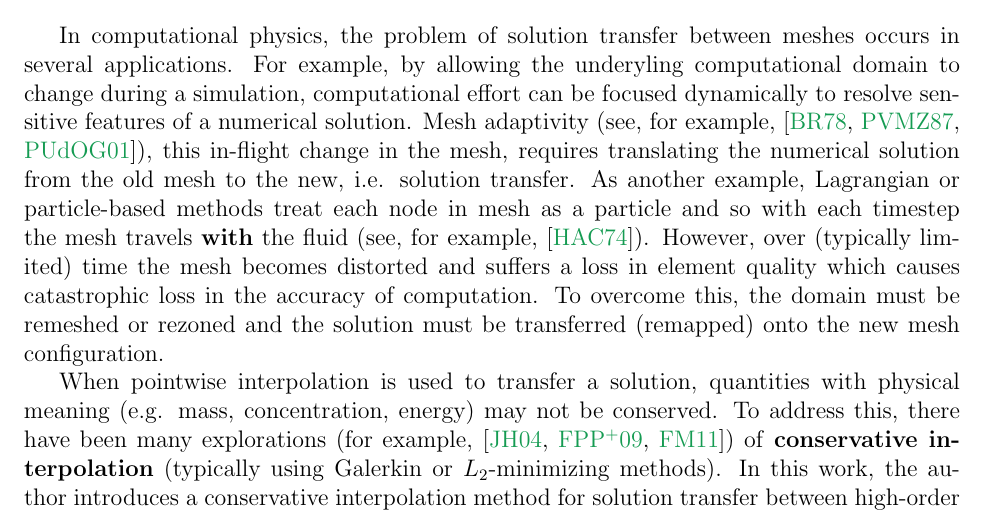
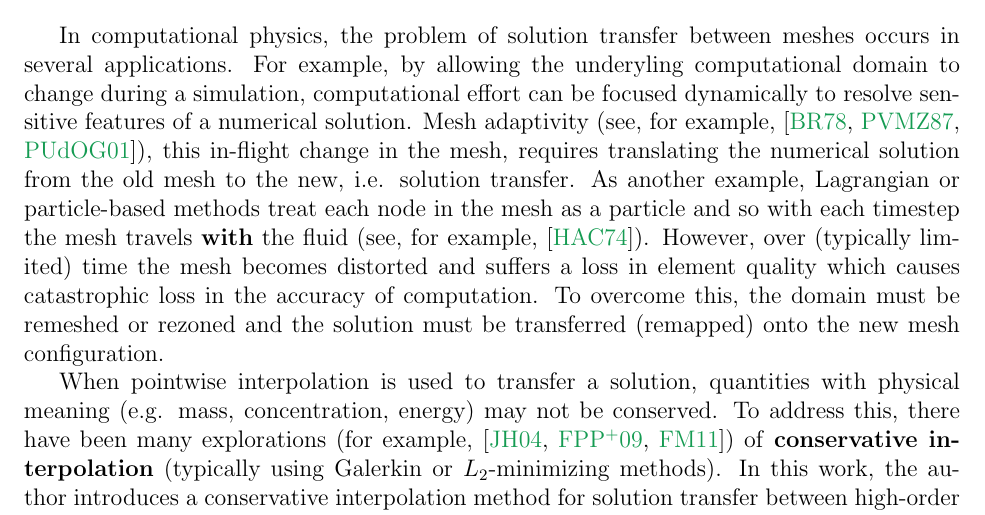
Before and after one commit to dhermes/phd-thesis, a LaTeX thesis (doc/thesis.tex, which reads doc/introduction.tex): part of page 12 of 93, cut so that both start at the same text. Compiled offline with pdfLaTeX.

Commit message:
Adding a missing "in" in thesis introduction.

```diff
--- a/doc/introduction.tex
+++ b/doc/introduction.tex
@@ -18,7 +18,7 @@ of a numerical solution. Mesh adaptivity (see, for example,
 \cite{Babuska1978, Peraire1987, Pain2001}), this in-flight change in the mesh,
 requires translating the numerical solution from the old mesh to the new,
 i.e. solution transfer. As another example, Lagrangian or particle-based
-methods treat each node in mesh as a particle and so with each timestep the
+methods treat each node in the mesh as a particle and so with each timestep the
 mesh travels \textbf{with} the fluid (see, for example, \cite{Hirt1974}).
 However, over (typically limited) time the mesh
 becomes distorted and suffers a loss in element quality which causes
```
